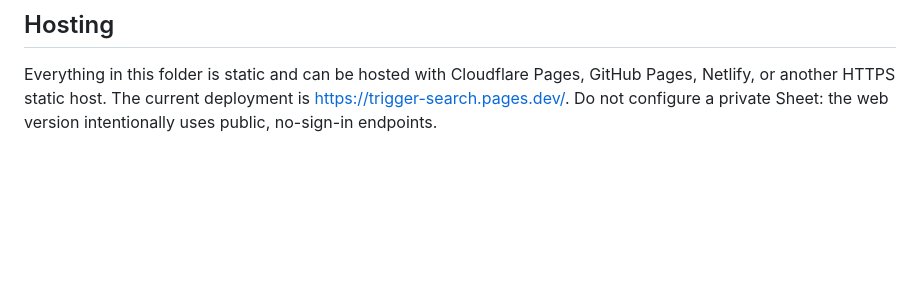
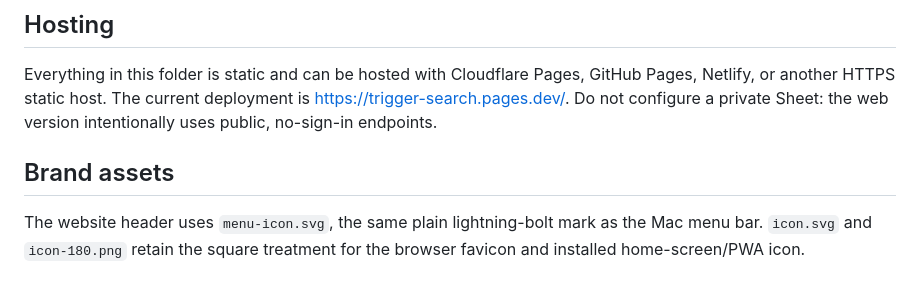
Before and after one commit to nathanpuls/trigger-search, a Markdown page: web/README.md, the part around the change. Rendered like a GitHub page; blank space fills up the shorter version.

```diff
--- a/web/README.md
+++ b/web/README.md
@@ -61,3 +61,9 @@ Everything in this folder is static and can be hosted with Cloudflare Pages,
 GitHub Pages, Netlify, or another HTTPS static host. The current deployment is
 <https://trigger-search.pages.dev/>. Do not configure a private Sheet: the web
 version intentionally uses public, no-sign-in endpoints.
+
+## Brand assets
+
+The website header uses `menu-icon.svg`, the same plain lightning-bolt mark as
+the Mac menu bar. `icon.svg` and `icon-180.png` retain the square treatment for
+the browser favicon and installed home-screen/PWA icon.
```
Also changed, not shown: README.md (+14 -0 lines).
